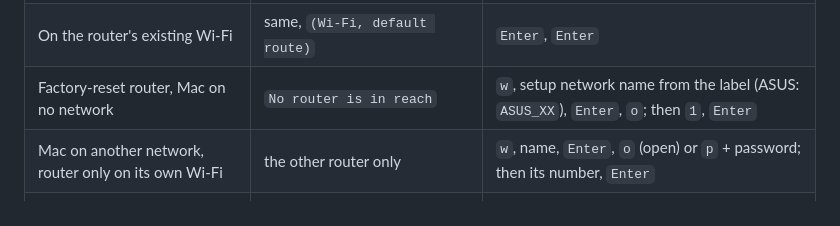
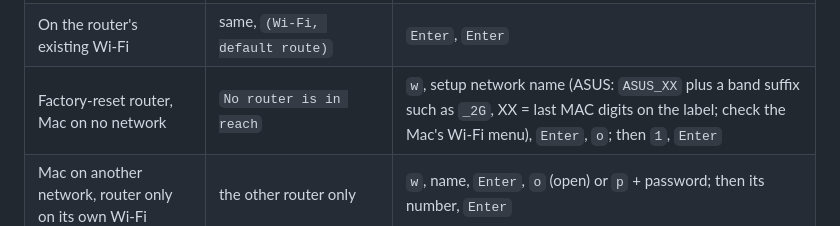
Before and after one commit to AdityaVG13/Continuum, a Markdown page: docs/LAB.md, the part around the change. Drawn GitHub-style.

Commit message:
docs: name the ASUS factory setup network the way the label shows it

```diff
--- a/docs/LAB.md
+++ b/docs/LAB.md
@@ -69,7 +69,7 @@ How the Mac reaches the router does not matter:
 | --- | --- | --- |
 | Cable to a LAN port (any state) | `Routers this Mac can reach`, the router marked `>` | `Enter`, `Enter` |
 | On the router's existing Wi-Fi | same, `(Wi-Fi, default route)` | `Enter`, `Enter` |
-| Factory-reset router, Mac on no network | `No router is in reach` | `w`, setup network name from the label (ASUS: `ASUS_XX`), `Enter`, `o`; then `1`, `Enter` |
+| Factory-reset router, Mac on no network | `No router is in reach` | `w`, setup network name (ASUS: `ASUS_XX` plus a band suffix such as `_2G`, XX = last MAC digits on the label; check the Mac's Wi-Fi menu), `Enter`, `o`; then `1`, `Enter` |
 | Mac on another network, router only on its own Wi-Fi | the other router only | `w`, name, `Enter`, `o` (open) or `p` + password; then its number, `Enter` |
 | Several routers (cable + Wi-Fi) | numbered list, each labelled by what answers on it | its number, `Enter` |
 
```
